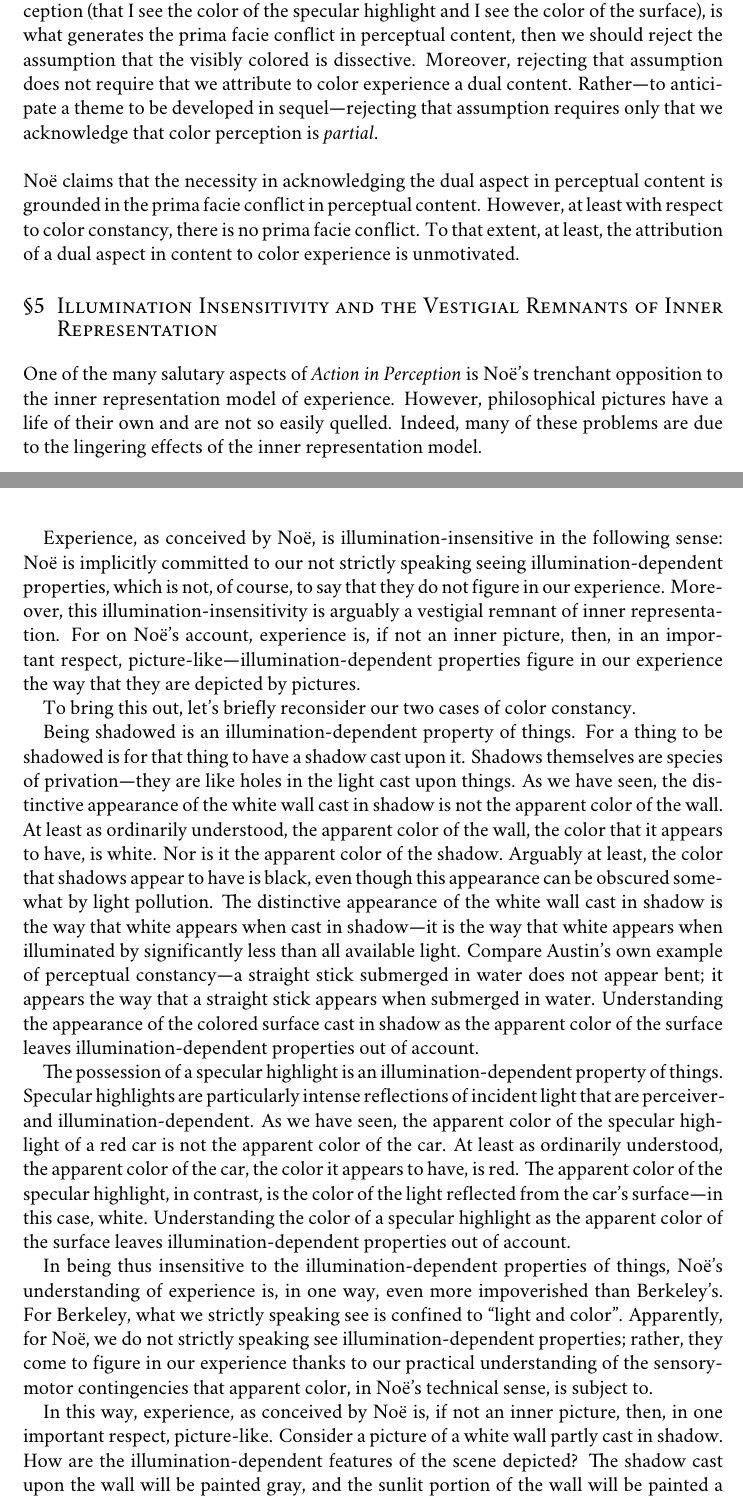
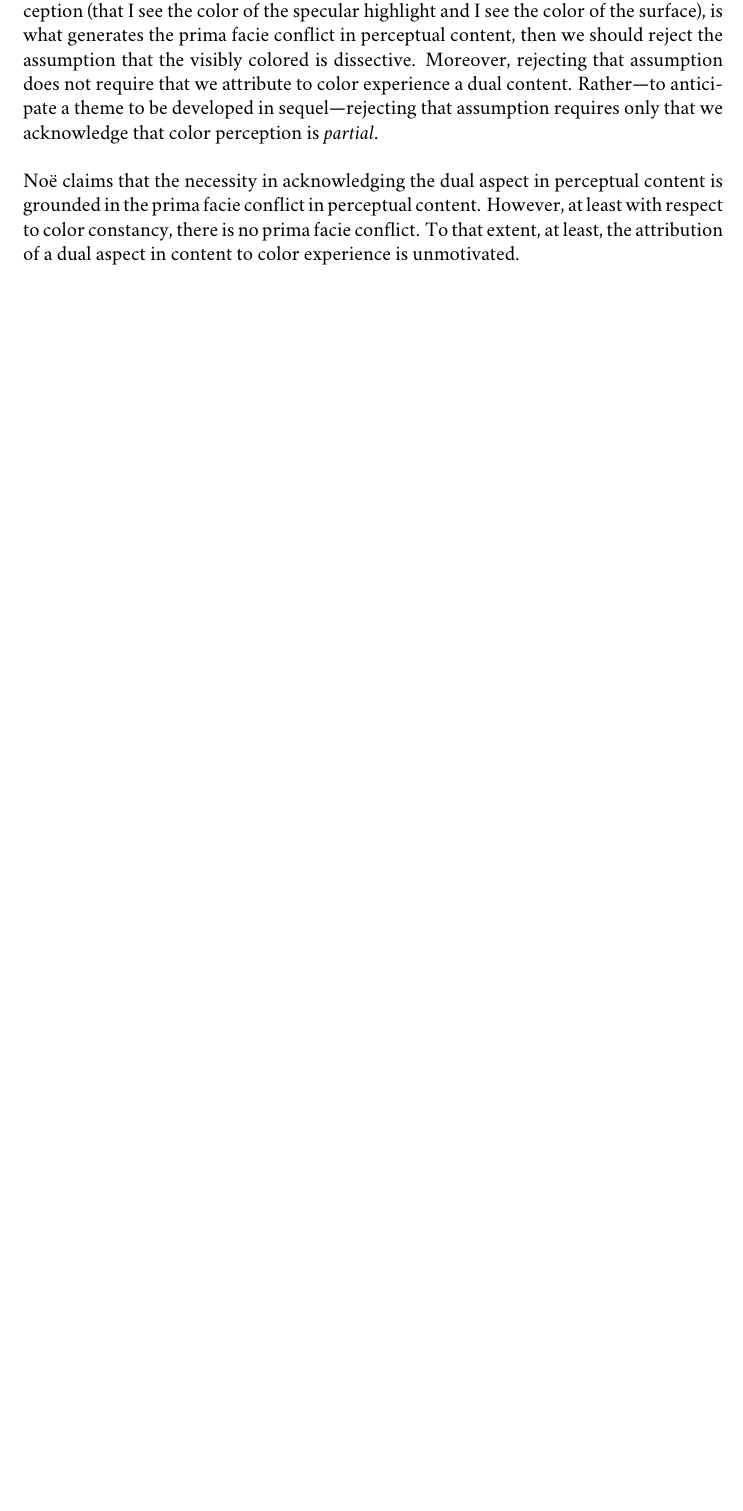
Before and after one commit to PhilGeek/enactedcolor, a LaTeX document (enactedcolor.tex): two parts of pages 9 and 10 of 17 before the commit and part of page 9 of 15 after it, the two joined at a grey line, cut so that both start at the same text, the shorter picture padded with empty space. Compiled offline with XeLaTeX; a missing font is replaced by an installed copy or a similar font.

Commit message:
Deleted section on inner pictures

```diff
--- a/enactedcolor.tex
+++ b/enactedcolor.tex
@@ -17,7 +17,6 @@
 % Packages
 \usepackage{geometry} \geometry{a4paper}
 \usepackage{url}
-\usepackage{pdfsync}
 \usepackage{txfonts}
 \usepackage{graphicx}
 \usepackage{color}
@@ -214,27 +213,6 @@ Consider again the way the color of the specular highlight obscures the color of
 
 % section stability_and_flux (end)
 
-\section{Illumination Insensitivity and the Vestigial Remnants of Inner Representation} % (fold)
-\label{sec:vestigal_remnants_of_inner_representations}
-
-One of the many salutary aspects of \emph{Action in Perception} is Noë's trenchant opposition to the inner representation model of experience. However, philosophical pictures have a life of their own and are not so easily quelled. Indeed, many of these problems are due to the lingering effects of the inner representation model.
-
-Experience, as conceived by Noë, is illumination-insensitive in the following sense: Noë is implicitly committed to our not strictly speaking seeing illumina\-tion-dependent properties, which is not, of course, to say that they do not figure in our experience. Moreover, this illumination-insensitivity is arguably a vestigial remnant of inner representation. For on Noë's account, experience is, if not an inner picture, then, in an important respect, picture-like---illumination-dependent properties figure in our experience the way that they are depicted by pictures.
-
-To bring this out, let's briefly reconsider our two cases of color constancy.
-
-Being shadowed is an illumination-dependent property of things. For a thing to be shadowed is for that thing to have a shadow cast upon it. Shadows themselves are species of privation---they are like holes in the light cast upon things. As we have seen, the distinctive appearance of the white wall cast in shadow is not the apparent color of the wall. At least as ordinarily understood, the apparent color of the wall, the color that it appears to have, is white. Nor is it the apparent color of the shadow. Arguably at least, the color that shadows appear to have is black, even though this appearance can be obscured somewhat by light pollution. The distinctive appearance of the white wall cast in shadow is the way that white appears when cast in shadow---it is the way that white appears when illuminated by significantly less than all available light. Compare Austin's own example of perceptual constancy---a straight stick submerged in water does not appear bent; it appears the way that a straight stick appears when submerged in water. Understanding the appearance of the colored surface cast in shadow as the apparent color of the surface leaves illumination-dependent properties out of account.
-
-The possession of a specular highlight is an illumination-dependent property of things. Specular highlights are particularly intense reflections of incident light that are perceiver- and illumination-dependent. As we have seen, the apparent color of the specular highlight of a red car is not the apparent color of the car. At least as ordinarily understood, the apparent color of the car, the color it appears to have, is red. The apparent color of the specular highlight, in contrast, is the color of the light reflected from the car's surface---in this case, white. Understanding the color of a specular highlight as the apparent color of the surface leaves illumination-dependent properties out of account.
-
-In being thus insensitive to the illumination-dependent properties of things, Noë's understanding of experience is, in one way, even more impoverished than Berkeley's. For Berkeley, what we strictly speaking see is confined to ``light and color''. Apparently, for Noë, we do not strictly speaking see illumination-dependent properties; rather, they come to figure in our experience thanks to our practical understanding of the sensory-motor contingencies that apparent color, in Noë's technical sense, is subject to.
-
-In this way, experience, as conceived by Noë is, if not an inner picture, then, in one important respect, picture-like. Consider a picture of a white wall partly cast in shadow. How are the illumination-dependent features of the scene depicted? The shadow cast upon the wall will be painted gray, and the sunlit portion of the wall will be painted a warm white. A picture may depict the color of the illuminant, the golden cast of sunlight, say, but the color of the illuminant is not any of the colors distributed on its two-dimensional surface. In looking at the picture we see the color of the illumination-dependent properties \emph{in} the colors distributed on the surface of the picture. We see the colors on the surface of the picture and thereby come to experience the color the illuminant is depicted as having. Similarly, on Noë's account, we see the illumination-dependent properties of the scene \emph{in} the apparent colors distributed in the scene. We see the apparent colors of surfaces and only thereby come to experience the color of the illuminant.
-
-A proper understanding of color constancy calls for a more thorough-going rejection of the inner representation model.
-
-% section vestigal_remnants_of_inner_representations (end)
-
 \section{The Problem of Unity} % (fold)
 \label{sec:the_problem_of_unity}
 
```
Also changed, not shown: enactedcolor.tex (4 more changed lines).
